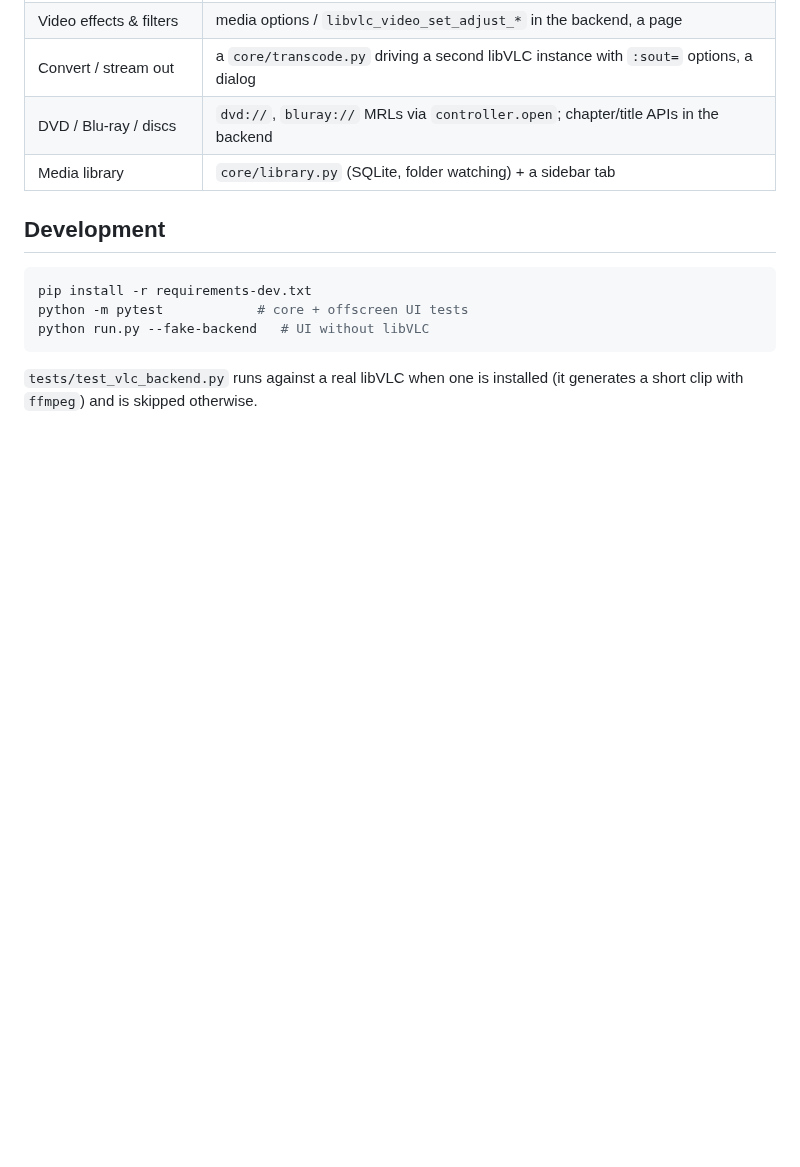
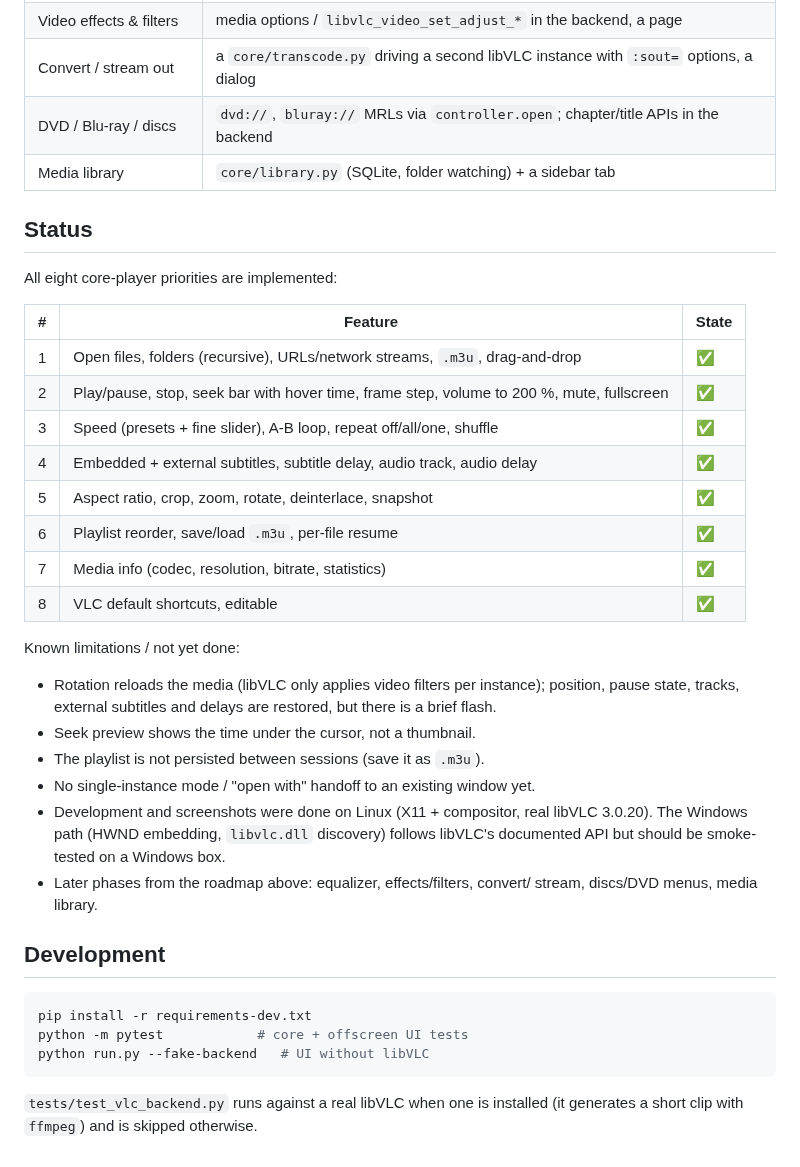
Before and after one commit to Loos3n/VLClone, a Markdown page: README.md, the part around one of its changes. Rendered like a GitHub page; blank space fills up the shorter version.

````diff
--- a/README.md
+++ b/README.md
@@ -147,6 +162,35 @@ The structure is meant to absorb VLC's bigger features without rewrites:
 | DVD / Blu-ray / discs | `dvd://`, `bluray://` MRLs via `controller.open`; chapter/title APIs in the backend |
 | Media library | `core/library.py` (SQLite, folder watching) + a sidebar tab |
 
+## Status
+
+All eight core-player priorities are implemented:
+
+| # | Feature | State |
+| --- | --- | --- |
+| 1 | Open files, folders (recursive), URLs/network streams, `.m3u`, drag-and-drop | ✅ |
+| 2 | Play/pause, stop, seek bar with hover time, frame step, volume to 200 %, mute, fullscreen | ✅ |
+| 3 | Speed (presets + fine slider), A-B loop, repeat off/all/one, shuffle | ✅ |
+| 4 | Embedded + external subtitles, subtitle delay, audio track, audio delay | ✅ |
+| 5 | Aspect ratio, crop, zoom, rotate, deinterlace, snapshot | ✅ |
+| 6 | Playlist reorder, save/load `.m3u`, per-file resume | ✅ |
+| 7 | Media info (codec, resolution, bitrate, statistics) | ✅ |
+| 8 | VLC default shortcuts, editable | ✅ |
+
+Known limitations / not yet done:
+
+* Rotation reloads the media (libVLC only applies video filters per
+  instance); position, pause state, tracks, external subtitles and delays are
+  restored, but there is a brief flash.
+* Seek preview shows the time under the cursor, not a thumbnail.
+* The playlist is not persisted between sessions (save it as `.m3u`).
+* No single-instance mode / "open with" handoff to an existing window yet.
+* Development and screenshots were done on Linux (X11 + compositor, real
+  libVLC 3.0.20). The Windows path (HWND embedding, `libvlc.dll` discovery)
+  follows libVLC's documented API but should be smoke-tested on a Windows box.
+* Later phases from the roadmap above: equalizer, effects/filters, convert/
+  stream, discs/DVD menus, media library.
+
 ## Development
 
 ```bash
````
Also changed, not shown: other parts of README.md (+15 -0 lines), docs/quick-settings.png (added), docs/screenshot.png (added), 1 other file.
